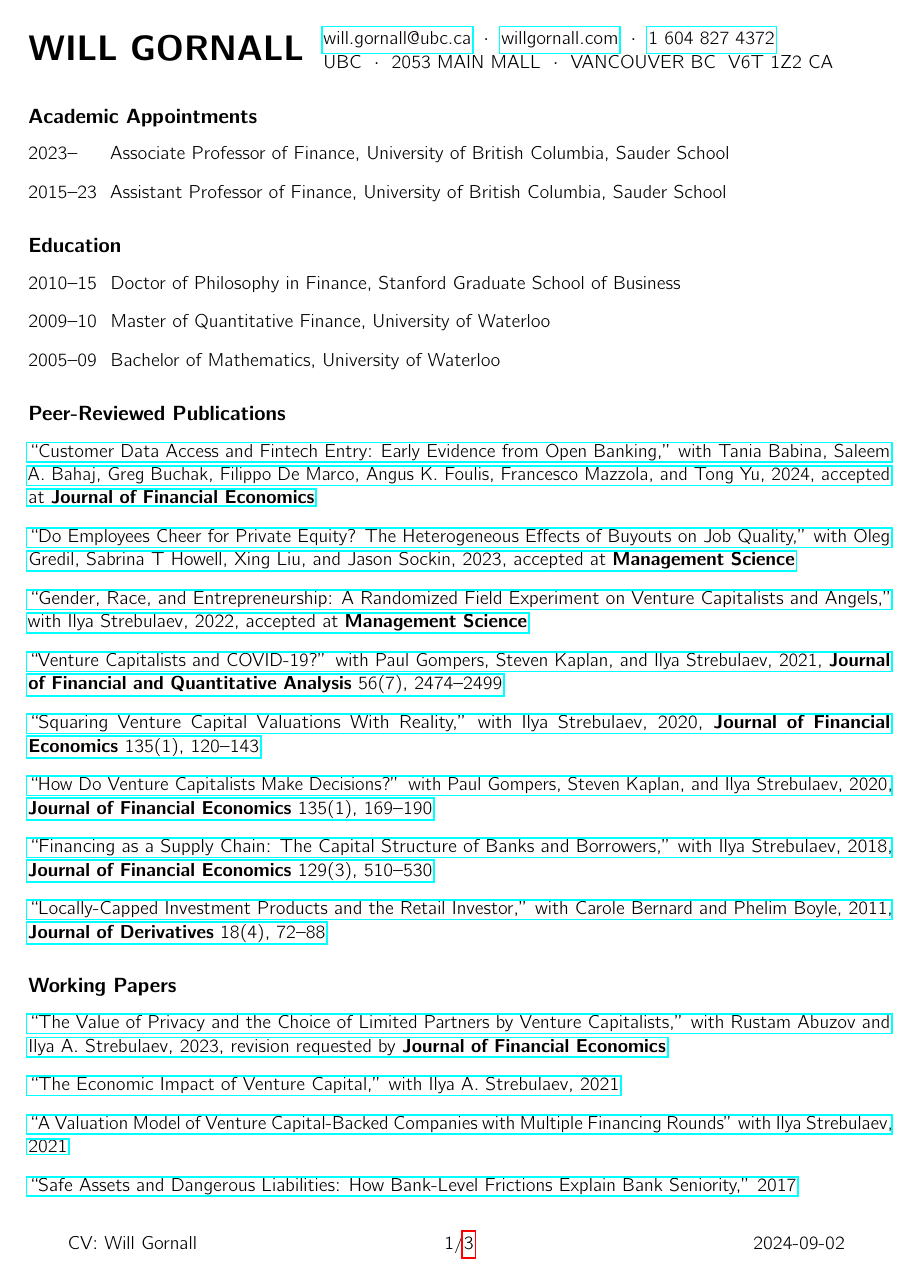
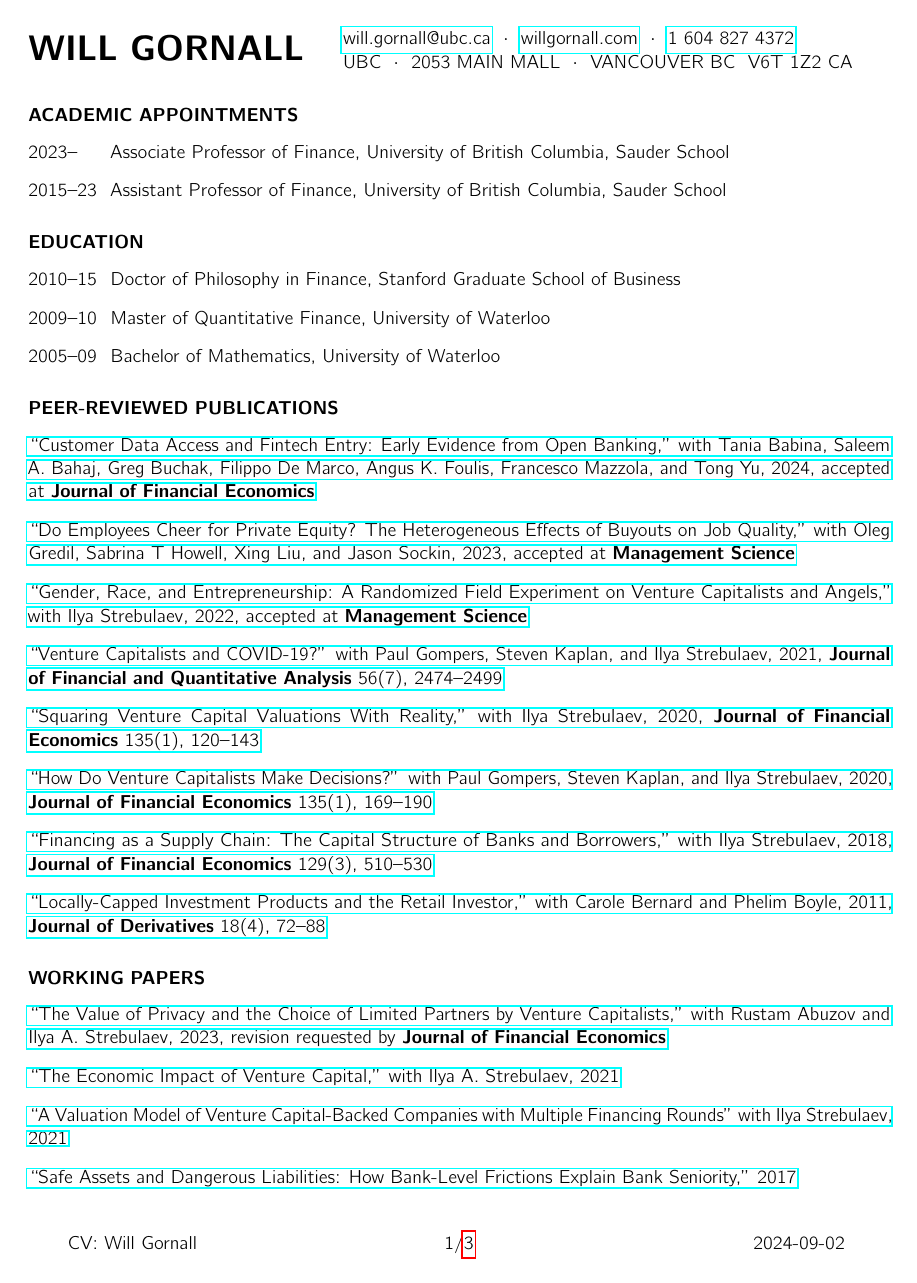
Before and after one commit to wgornall/website, a LaTeX CV (cv/cv_will_gornall.tex): page 1 of 3. Compiled offline with pdfLaTeX.

Commit message:
Update cv_will_gornall.tex

```diff
--- a/cv/cv_will_gornall.tex
+++ b/cv/cv_will_gornall.tex
@@ -26,7 +26,7 @@
 
 % Header
 \noindent
-\begin{tabular}{@{}l@{\quad}l}
+\begin{tabular}{@{}l@{\quad\quad}l}
 \multirow{2}{*}{\huge\textbf{WILL GORNALL}} &
 \href{mailto:will.gornall@sauder.ubc.ca}{\nolinkurl{will.gornall@ubc.ca}} \ $\cdot$ \
 \href{willgornall.com}{willgornall.com} \ $\cdot$ \
@@ -40,20 +40,20 @@ VANCOUVER BC\ \ V6T 1Z2 CA
 
 
 % Sections
-\subsection*{Academic Appointments}
+\subsubsection*{ACADEMIC APPOINTMENTS}
 \begin{itemize}
     \item[2023--] Associate Professor of Finance, University of British Columbia, Sauder School
     \item[2015--23] Assistant Professor of Finance, University of British Columbia, Sauder School
 \end{itemize}
 
-\subsection*{Education}
+\subsubsection*{EDUCATION}
 \begin{itemize}
     \item[2010--15] Doctor of Philosophy in Finance, Stanford Graduate School of Business
     \item[2009--10] Master of Quantitative Finance, University of Waterloo
     \item[2005--09] Bachelor of Mathematics, University of Waterloo
 \end{itemize}
 
-\subsection*{Peer-Reviewed Publications}
+\subsubsection*{PEER-REVIEWED PUBLICATIONS}
 \begin{itemize}[leftmargin=0pt, labelwidth=0cm, ]
     \item \href{https://papers.ssrn.com/sol3/papers.cfm?abstract_id=4071214}{%
         ``Customer Data Access and Fintech Entry: Early Evidence from Open Banking,''
@@ -96,7 +96,7 @@ VANCOUVER BC\ \ V6T 1Z2 CA
         2011, \textbf{Journal of Derivatives} 18(4), 72--88}
 \end{itemize}
 
-\subsection*{Working Papers}
+\subsubsection*{WORKING PAPERS}
 \begin{itemize}[leftmargin=0pt, labelwidth=0cm, ]
     \item \href{https://papers.ssrn.com/sol3/papers.cfm?abstract_id=4235337}{%
         ``The Value of Privacy and the Choice of Limited Partners by Venture Capitalists,''
```
Also changed, not shown: cv/cv_will_gornall.tex (8 more changed lines).
